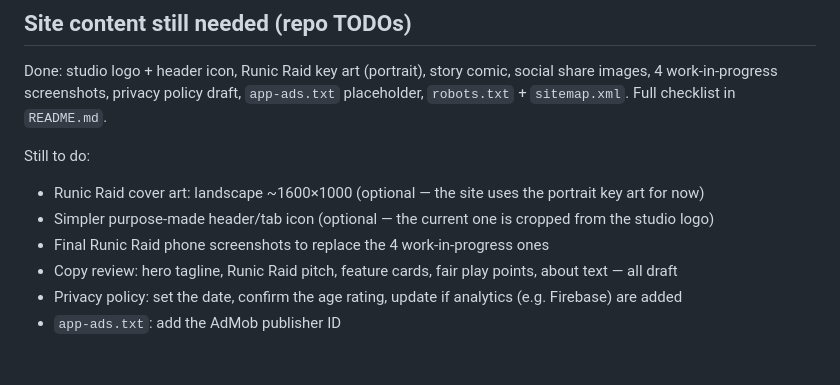
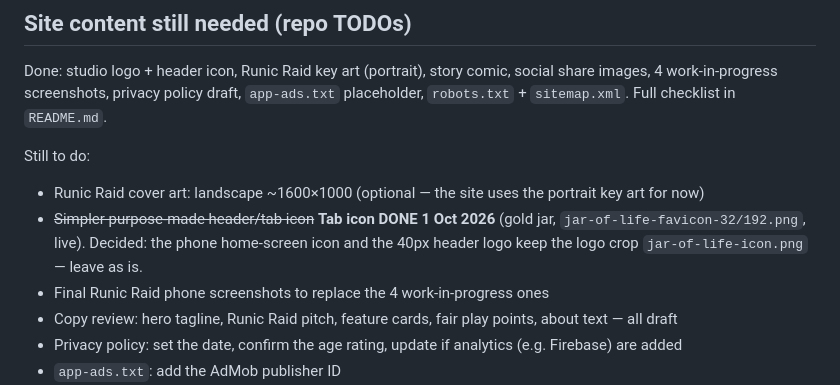
Before and after one commit to NicolJarvie/first-pr-practice, a Markdown page: WEBSITE_PLAN.md, the part around the change. GitHub-like rendering; blank space fills up the shorter version.

Commit message:
WEBSITE_PLAN: tab icon done; home-screen icon stays as the logo crop
Co-Authored-By: Claude Opus 5.5 <noreply@anthropic.com>

```diff
--- a/WEBSITE_PLAN.md
+++ b/WEBSITE_PLAN.md
@@ -56,7 +56,7 @@ Done: studio logo + header icon, Runic Raid key art (portrait), story comic, soc
 
 Still to do:
 - Runic Raid cover art: landscape ~1600×1000 (optional — the site uses the portrait key art for now)
-- Simpler purpose-made header/tab icon (optional — the current one is cropped from the studio logo)
+- ~~Simpler purpose-made header/tab icon~~ **Tab icon DONE 1 Oct 2026** (gold jar, `jar-of-life-favicon-32/192.png`, live). Decided: the phone home-screen icon and the 40px header logo keep the logo crop `jar-of-life-icon.png` — leave as is.
 - Final Runic Raid phone screenshots to replace the 4 work-in-progress ones
 - Copy review: hero tagline, Runic Raid pitch, feature cards, fair play points, about text — all draft
 - Privacy policy: set the date, confirm the age rating, update if analytics (e.g. Firebase) are added
```
